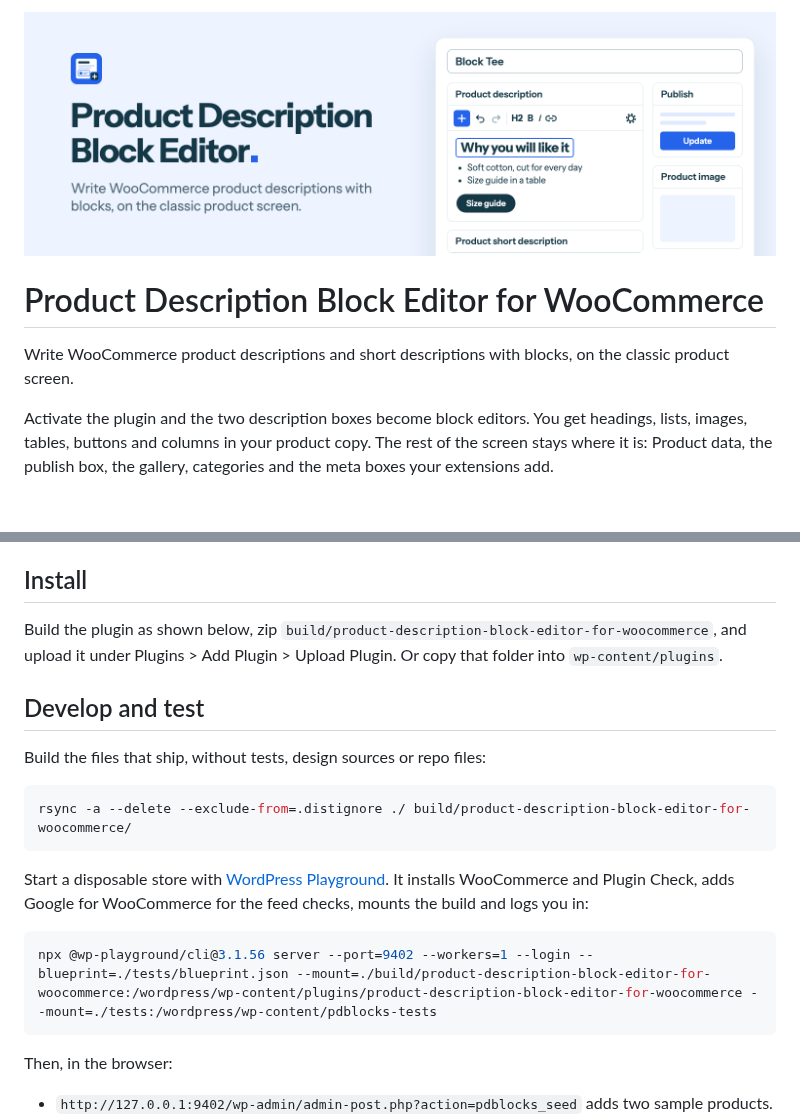
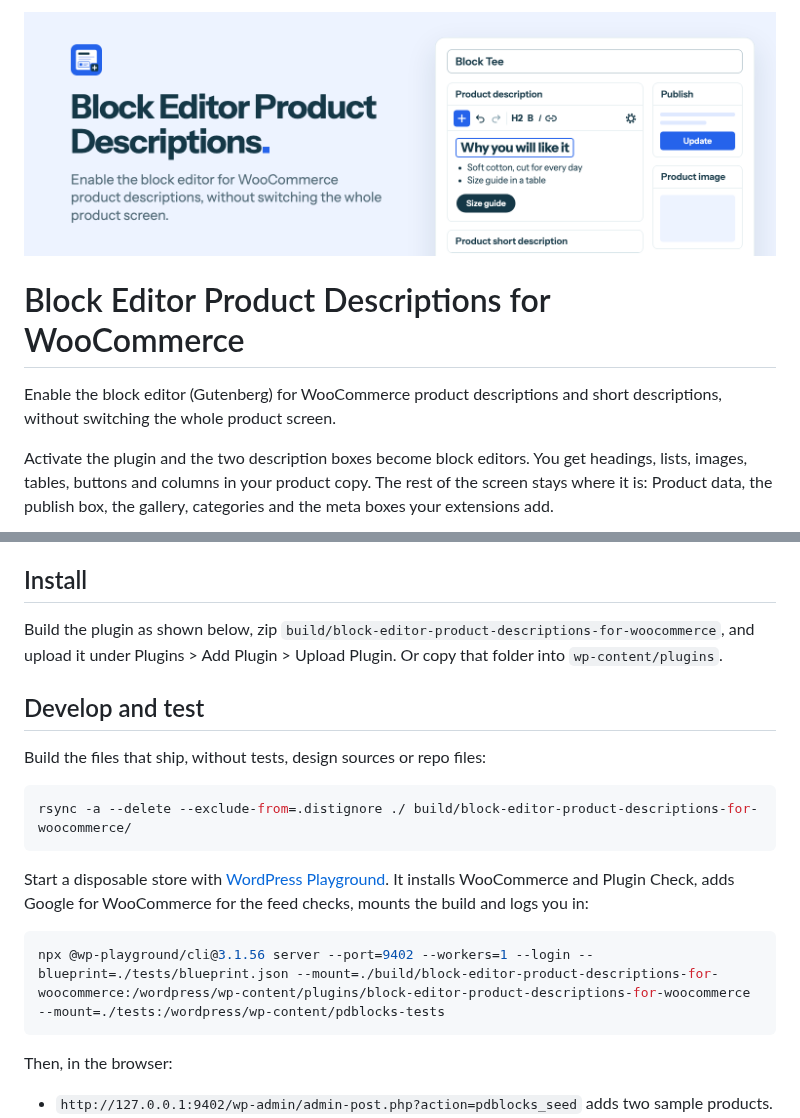
Before and after one commit to danielk-am/block-editor-product-descriptions-for-woocommerce, a Markdown page: README.md, 2 parts joined by grey strips. GitHub-like rendering; pictures changed too: .wordpress-org/banner-1544x500.png; blank space fills up the shorter version.

````diff
--- a/README.md
+++ b/README.md
@@ -2,7 +2,7 @@
 
-# Product Description Block Editor for WooCommerce
+# Block Editor Product Descriptions for WooCommerce
 
-Write WooCommerce product descriptions and short descriptions with blocks, on the classic product screen.
+Enable the block editor (Gutenberg) for WooCommerce product descriptions and short descriptions, without switching the whole product screen.
 
 Activate the plugin and the two description boxes become block editors. You get headings, lists, images, tables, buttons and columns in your product copy. The rest of the screen stays where it is: Product data, the publish box, the gallery, categories and the meta boxes your extensions add.
 
@@ -39,20 +39,20 @@ WordPress 7.0 or later, WooCommerce 11.1 or later, PHP 7.4 or later. Tested on W
 
 ## Install
 
-Build the plugin as shown below, zip `build/product-description-block-editor-for-woocommerce`, and upload it under Plugins > Add Plugin > Upload Plugin. Or copy that folder into `wp-content/plugins`.
+Build the plugin as shown below, zip `build/block-editor-product-descriptions-for-woocommerce`, and upload it under Plugins > Add Plugin > Upload Plugin. Or copy that folder into `wp-content/plugins`.
 
 ## Develop and test
 
 Build the files that ship, without tests, design sources or repo files:
 
 ```bash
-rsync -a --delete --exclude-from=.distignore ./ build/product-description-block-editor-for-woocommerce/
+rsync -a --delete --exclude-from=.distignore ./ build/block-editor-product-descriptions-for-woocommerce/
 ```
 
 Start a disposable store with [WordPress Playground](https://wordpress.github.io/wordpress-playground/). It installs WooCommerce and Plugin Check, adds Google for WooCommerce for the feed checks, mounts the build and logs you in:
 
 ```bash
-npx @wp-playground/cli@3.1.56 server --port=9402 --workers=1 --login --blueprint=./tests/blueprint.json --mount=./build/product-description-block-editor-for-woocommerce:/wordpress/wp-content/plugins/product-description-block-editor-for-woocommerce --mount=./tests:/wordpress/wp-content/pdblocks-tests
+npx @wp-playground/cli@3.1.56 server --port=9402 --workers=1 --login --blueprint=./tests/blueprint.json --mount=./build/block-editor-product-descriptions-for-woocommerce:/wordpress/wp-content/plugins/block-editor-product-descriptions-for-woocommerce --mount=./tests:/wordpress/wp-content/pdblocks-tests
 ```
 
 Then, in the browser:
````
Also changed, not shown: other parts of README.md (+1 -1 lines), .wordpress-org/banner-772x250.png, 10 other files.
